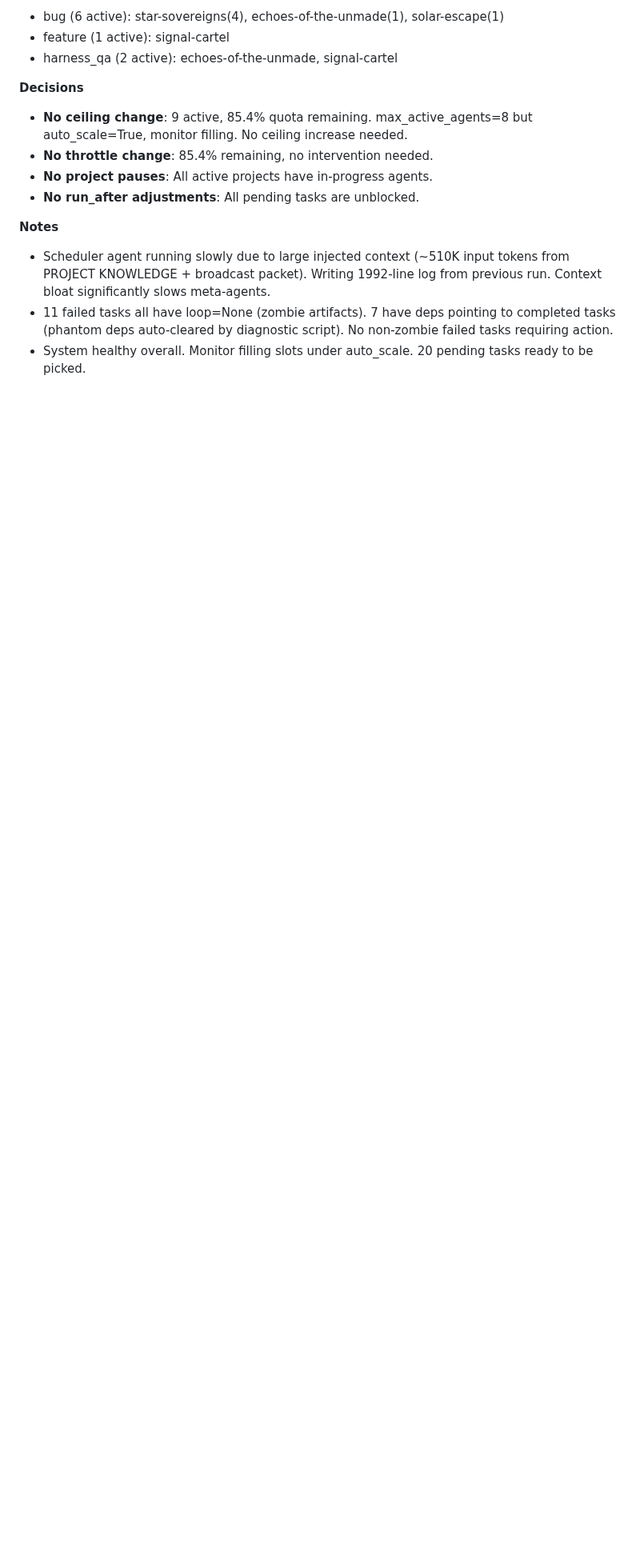
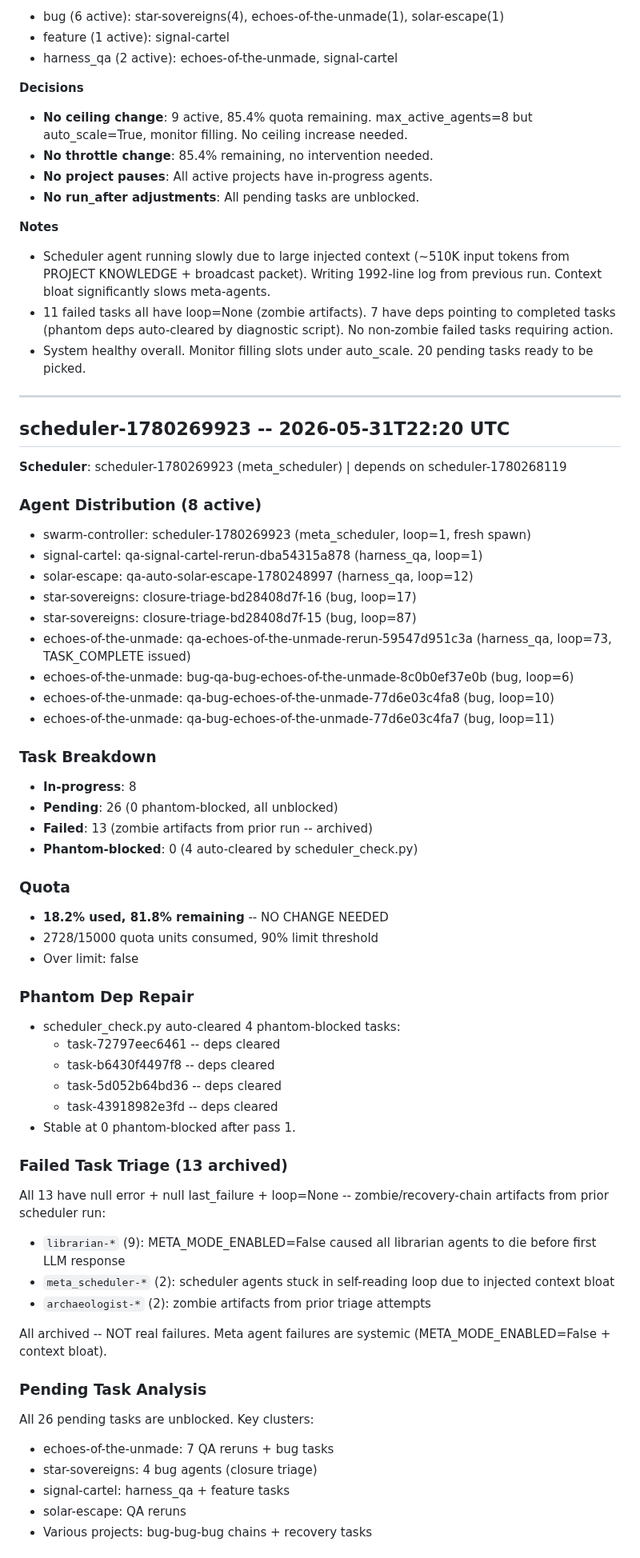
Before and after one commit to shrimplabs/shrimphub, a Markdown page: data/SCHEDULER_LOG.md, the part around one of its changes. Shown at 80% size. Rendered like a GitHub page; blank space fills up the shorter version.

Commit message:
Scheduler run 2026-05-31 22:20 UTC: 8 active, 81.8% quota, 0 phantom-blocked

```diff
--- a/data/SCHEDULER_LOG.md
+++ b/data/SCHEDULER_LOG.md
@@ -2019,3 +2019,56 @@ All 58 pending tasks are unblocked. Key clusters:
 - Scheduler agent running slowly due to large injected context (~510K input tokens from PROJECT KNOWLEDGE + broadcast packet). Writing 1992-line log from previous run. Context bloat significantly slows meta-agents.
 - 11 failed tasks all have loop=None (zombie artifacts). 7 have deps pointing to completed tasks (phantom deps auto-cleared by diagnostic script). No non-zombie failed tasks requiring action.
 - System healthy overall. Monitor filling slots under auto_scale. 20 pending tasks ready to be picked.
+
+---
+
+## scheduler-1780269923 -- 2026-05-31T22:20 UTC
+
+**Scheduler**: scheduler-1780269923 (meta_scheduler) | depends on scheduler-1780268119
+
+### Agent Distribution (8 active)
+- swarm-controller: scheduler-1780269923 (meta_scheduler, loop=1, fresh spawn)
+- signal-cartel: qa-signal-cartel-rerun-dba54315a878 (harness_qa, loop=1)
+- solar-escape: qa-auto-solar-escape-1780248997 (harness_qa, loop=12)
+- star-sovereigns: closure-triage-bd28408d7f-16 (bug, loop=17)
+- star-sovereigns: closure-triage-bd28408d7f-15 (bug, loop=87)
+- echoes-of-the-unmade: qa-echoes-of-the-unmade-rerun-59547d951c3a (harness_qa, loop=73, TASK_COMPLETE issued)
+- echoes-of-the-unmade: bug-qa-bug-echoes-of-the-unmade-8c0b0ef37e0b (bug, loop=6)
+- echoes-of-the-unmade: qa-bug-echoes-of-the-unmade-77d6e03c4fa8 (bug, loop=10)
+- echoes-of-the-unmade: qa-bug-echoes-of-the-unmade-77d6e03c4fa7 (bug, loop=11)
+
+### Task Breakdown
+- **In-progress**: 8
+- **Pending**: 26 (0 phantom-blocked, all unblocked)
+- **Failed**: 13 (zombie artifacts from prior run -- archived)
+- **Phantom-blocked**: 0 (4 auto-cleared by scheduler_check.py)
+
+### Quota
+- **18.2% used, 81.8% remaining** -- NO CHANGE NEEDED
+- 2728/15000 quota units consumed, 90% limit threshold
+- Over limit: false
+
+### Phantom Dep Repair
+- scheduler_check.py auto-cleared 4 phantom-blocked tasks:
+  - task-72797eec6461 -- deps cleared
+  - task-b6430f4497f8 -- deps cleared
+  - task-5d052b64bd36 -- deps cleared
+  - task-43918982e3fd -- deps cleared
+- Stable at 0 phantom-blocked after pass 1.
+
+### Failed Task Triage (13 archived)
+All 13 have null error + null last_failure + loop=None -- zombie/recovery-chain artifacts from prior scheduler run:
+- `librarian-*` (9): META_MODE_ENABLED=False caused all librarian agents to die before first LLM response
+- `meta_scheduler-*` (2): scheduler agents stuck in self-reading loop due to injected context bloat
+- `archaeologist-*` (2): zombie artifacts from prior triage attempts
+
+All archived -- NOT real failures. Meta agent failures are systemic (META_MODE_ENABLED=False + context bloat).
+
+### Pending Task Analysis
+All 26 pending tasks are unblocked. Key clusters:
+- echoes-of-the-unmade: 7 QA reruns + bug tasks
+- star-sovereigns: 4 bug agents (closure triage)
+- signal-cartel: harness_qa + feature tasks
+- solar-escape: QA reruns
+- Various projects: bug-bug-bug chains + recovery tasks
+
```
Also changed, not shown: other parts of data/SCHEDULER_LOG.md (+18 -0 lines).
